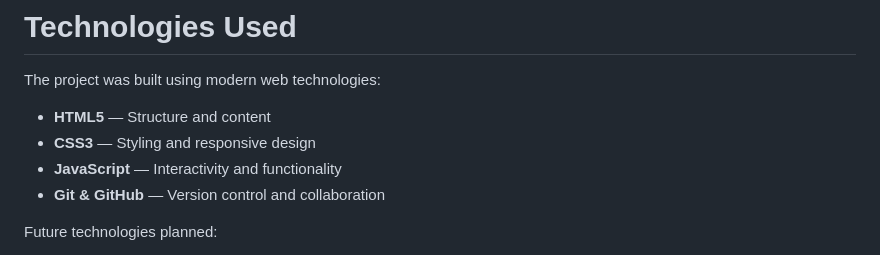
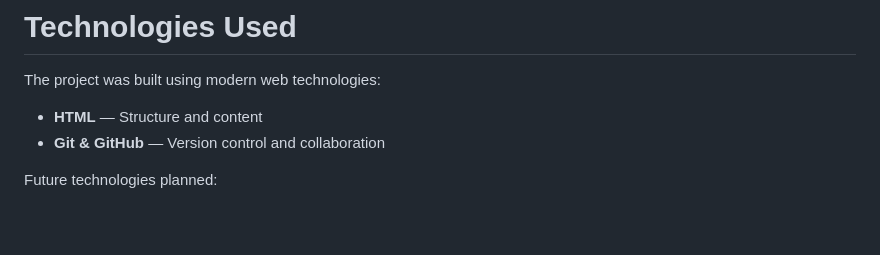
Before and after one commit to Longar-dotcom/MY-PROFILE-PROJECT, a Markdown page: README.md, the part around one of its changes. Rendered like a GitHub page; blank space fills up the shorter version.

Commit message:
Revise README for project overview and personal details
Updated README.md to include project details, journey, skills, and contact information.

```diff
--- a/README.md
+++ b/README.md
@@ -67,9 +67,7 @@ This portfolio website includes:
 
 The project was built using modern web technologies:
 
-- **HTML5** — Structure and content
-- **CSS3** — Styling and responsive design
-- **JavaScript** — Interactivity and functionality
+- **HTML** — Structure and content
 - **Git & GitHub** — Version control and collaboration
 
 Future technologies planned:
```
Also changed, not shown: other parts of README.md (+1 -2 lines).
